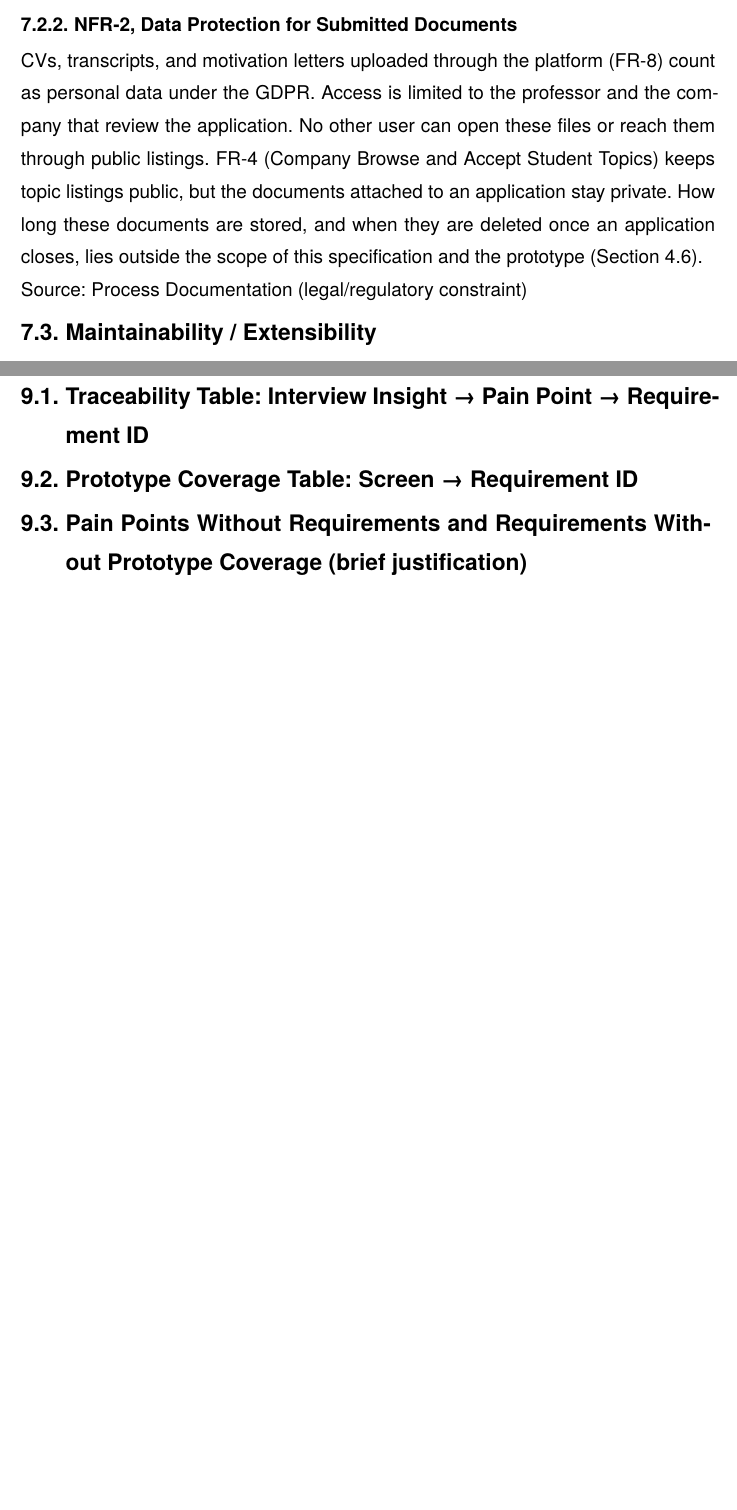
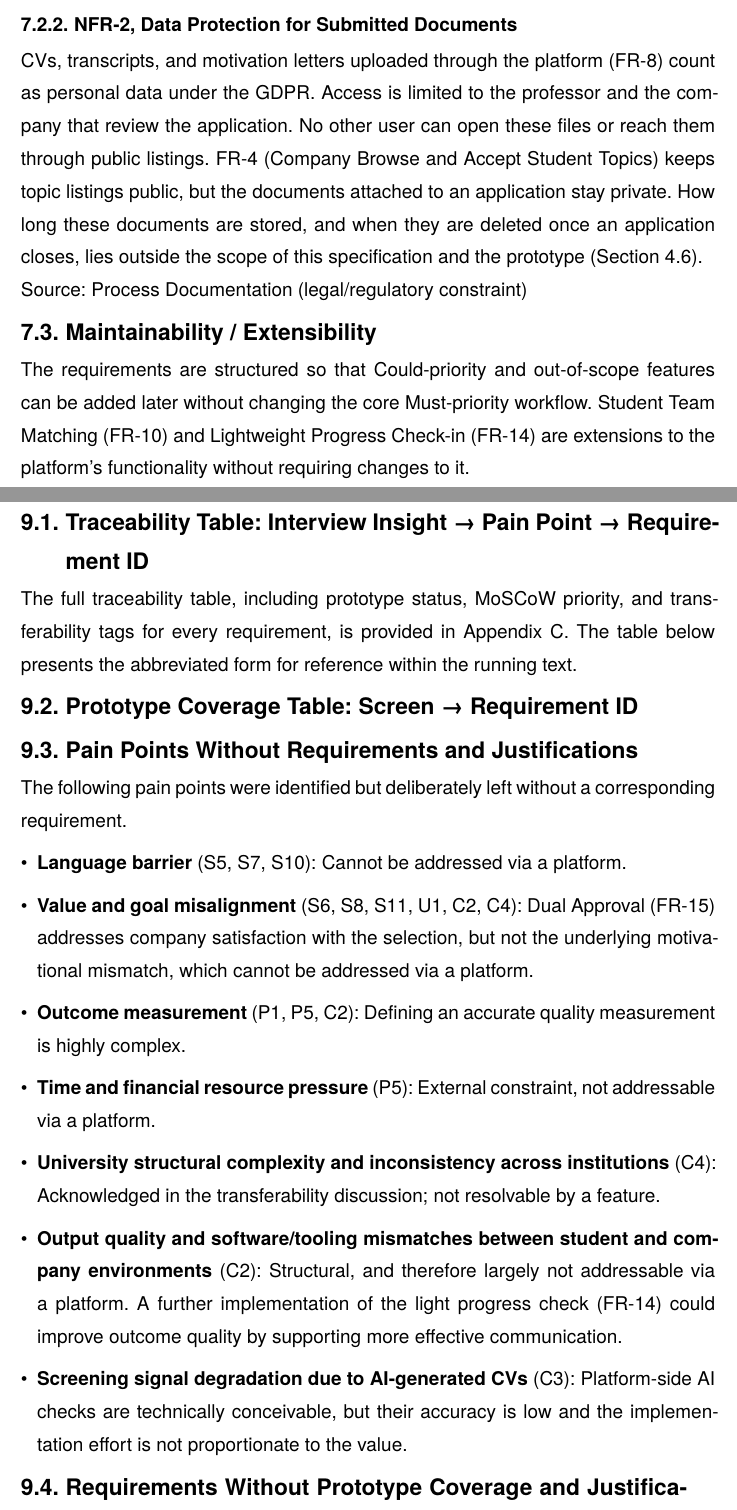
Before and after one commit to nan1220/Collaboration_Platform, a Typst document (Platform_SRS_file/Report.typ): two parts of pages 26 and 30 of 34, joined at a grey line, cut so that both start at the same text, the shorter picture padded with empty space. The pictures show the PDF file Platform_SRS_file/Report.pdf that the author committed with the source.

Commit message:
7.3 complete, 9 partially

```diff
--- a/Platform_SRS_file/Report.typ
+++ b/Platform_SRS_file/Report.typ
@@ -873,6 +874,7 @@ Source: Process Documentation (legal/regulatory constraint)
 
 
 == Maintainability / Extensibility
+The requirements are structured so that Could-priority and out-of-scope features can be added later without changing the core Must-priority workflow. Student Team Matching (FR-10) and Lightweight Progress Check-in (FR-14) are extensions to the platform’s functionality without requiring changes to it.
 
 
 
@@ -913,9 +915,45 @@ Source: Process Documentation (legal/regulatory constraint)
 = Traceability and Prototype Alignment <traceability-prototype-alignment>
 
 == Traceability Table: Interview Insight → Pain Point → Requirement ID <traceability-table>
+
+The full traceability table, including prototype status, MoSCoW priority, and transferability tags for every requirement, is provided in Appendix C. The table below presents the abbreviated form for reference within the running text.
+
+
 == Prototype Coverage Table: Screen → Requirement ID  <coverage-table>
-== Pain Points Without Requirements and Requirements Without Prototype Coverage (brief justification)<requirements-without-prototype-coverage>
 
+
+
+
+== Pain Points Without Requirements and Justifications<requirements-without-prototype-coverage>
+The following pain points were identified but deliberately left without a
+corresponding requirement.
+
+- *Language barrier* (S5, S7, S10): Cannot be addressed via a platform.
+
+- *Value and goal misalignment* (S6, S8, S11, U1, C2, C4): Dual Approval
+  (FR-15) addresses company satisfaction with the selection, but not the
+  underlying motivational mismatch, which cannot be addressed via a platform.
+
+- *Outcome measurement* (P1, P5, C2): Defining an accurate quality measurement
+  is highly complex.
+
+- *Time and financial resource pressure* (P5): External constraint, not
+  addressable via a platform.
+
+- *University structural complexity and inconsistency across institutions*
+  (C4): Acknowledged in the transferability discussion; not resolvable by a
+  feature.
+
+- *Output quality and software/tooling mismatches between student and company
+  environments* (C2): Structural, and therefore largely not addressable via a
+  platform. A further implementation of the light progress check (FR-14) could
+  improve outcome quality by supporting more effective communication.
+
+- *Screening signal degradation due to AI-generated CVs* (C3): Platform-side AI
+  checks are technically conceivable, but their accuracy is low and the
+  implementation effort is not proportionate to the value.
+
+== Requirements Without Prototype Coverage and Justifications
 
 
 
```
Also changed, not shown: Platform_SRS_file/Report.pdf, Platform_SRS_file/Report.typ (1 more changed lines).
